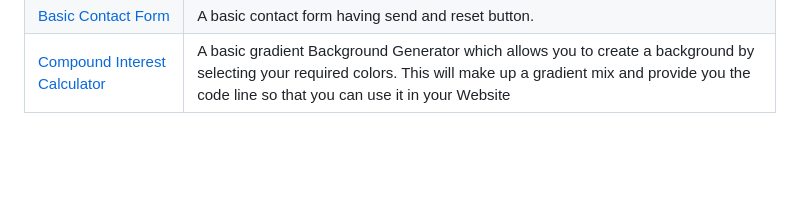
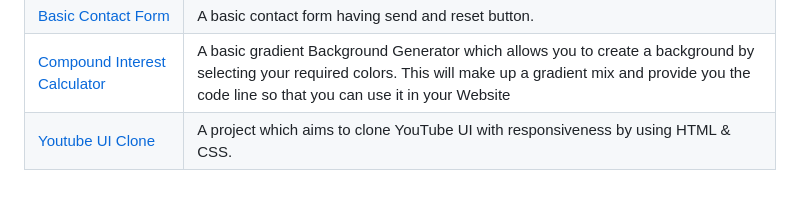
Before and after one commit to LovelySpace/web-dev-mini-projects, a Markdown page: Index.md, the part around the change. Rendered like a GitHub page; blank space fills up the shorter version.

```diff
--- a/Index.md
+++ b/Index.md
@@ -62,3 +62,4 @@
 | [Double Vertical Slider](https://github.com/Ayushparikh-code/Web-dev-mini-projects/tree/main/Double-Vertical-Slider)                           | This App helps to Slide the two different parts of the webpage content at the same time . |
 | [Basic Contact Form](https://github.com/Ayushparikh-code/Web-dev-mini-projects/tree/main/Basic-Contact-Form)                                |  A basic contact form having send and reset button.   |
 | [Compound Interest Calculator](https://github.com/Ayushparikh-code/Web-dev-mini-projects/tree/main/Compound%20Interest%20Calculator)                 |  A basic gradient Background Generator which allows you to create a background by selecting your required colors. This will make up a gradient mix and provide you the code line so that you can use it in your Website  |
+| [Youtube UI Clone](https://github.com/Ayushparikh-code/Web-dev-mini-projects/tree/main/Youtube-Clone)                 |  A project which aims to clone YouTube UI with responsiveness by using HTML & CSS.  |
```
